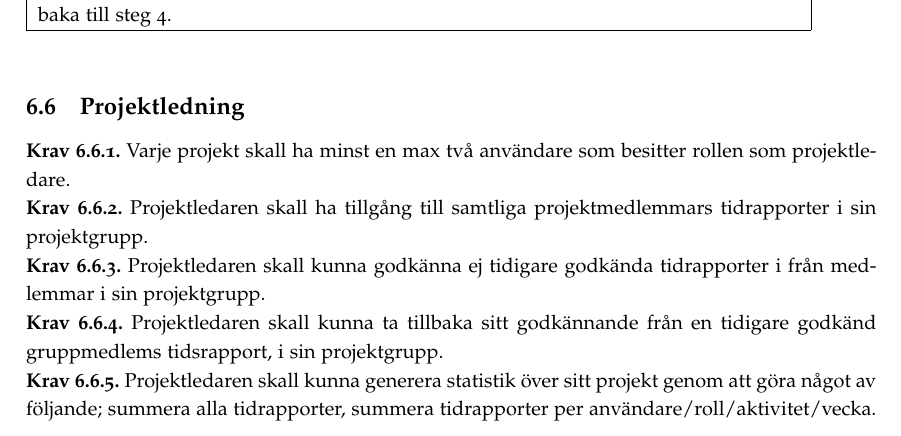
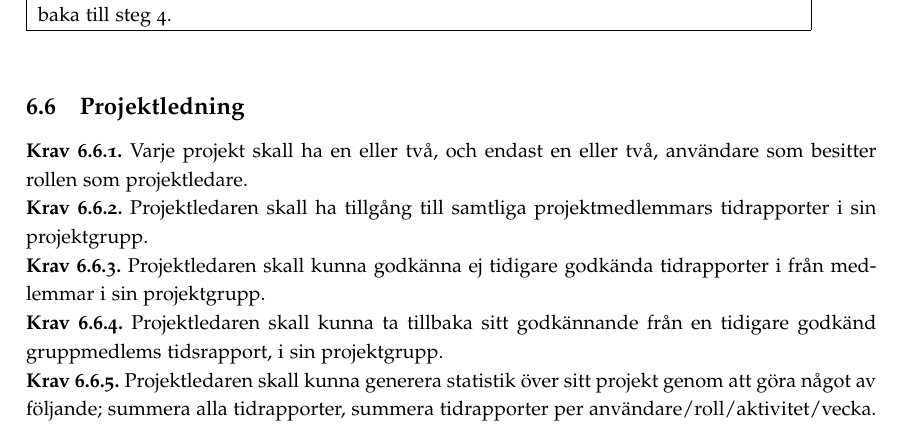
Before and after one commit to ada10lgu/etsn05, a LaTeX document (documentation/SRS/SRS.tex): part of page 13 of 16, cut so that both start at the same text. Compiled offline with pdfLaTeX.

Commit message:
srs
reformulering

```diff
--- a/documentation/SRS/SRS.tex
+++ b/documentation/SRS/SRS.tex
@@ -461,7 +461,7 @@ Kontextdiagram för NewPussSystem illustreras av Figur \ref{image_kontext}.
 
 \subsection{Projektledning}
 \label{krav-funk-proj}
-\requirement{1}{Varje projekt skall ha minst en max två användare som besitter rollen som projektledare.}
+\requirement{1}{Varje projekt skall ha en eller två, och endast en eller två, användare som besitter rollen som projektledare.}
 \requirement{2}{Projektledaren skall ha tillgång till samtliga projektmedlemmars tidrapporter i sin projektgrupp.}
 \requirement{3}{Projektledaren skall kunna godkänna ej tidigare godkända tidrapporter i från medlemmar i sin projektgrupp.}
 \requirement{4}{Projektledaren skall kunna ta tillbaka sitt godkännande från en tidigare godkänd gruppmedlems tidsrapport, i sin projektgrupp.}
```
